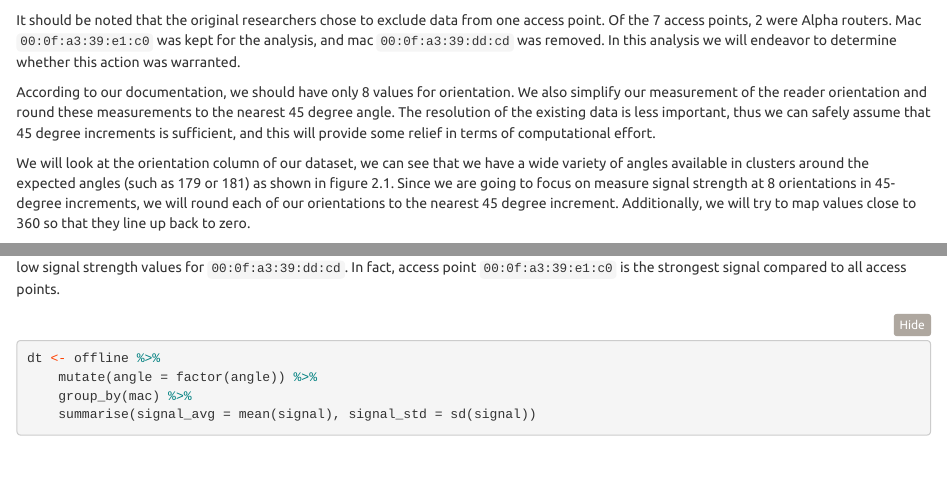
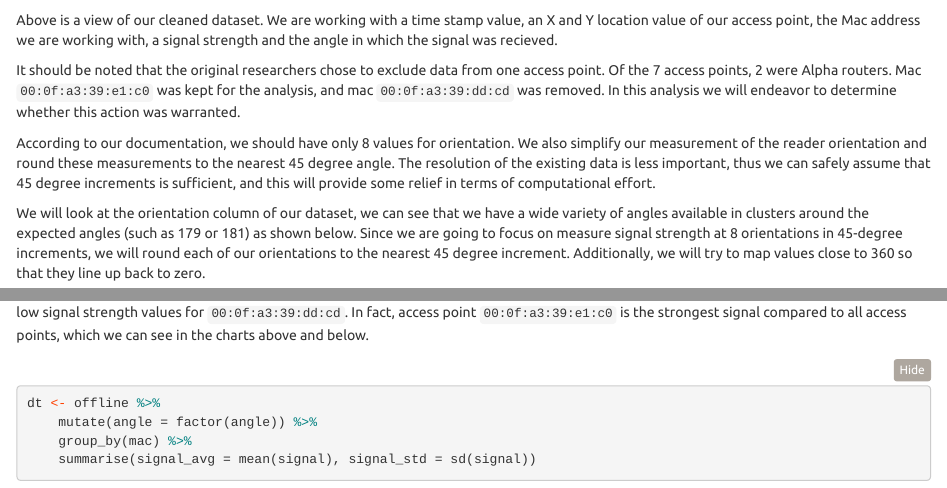
Before and after one commit to dhyanshah/MS7333_QTW, an R Markdown document (RTLS_casestudy_arellano_clark_shah_vaughn.Rmd): the page in a window 1100 px wide, from 4870 px down, and a second part further down, joined at a grey line. Rendered offline with R 4.5, knitr and Pandoc, with nearby package versions; folded parts are opened; some code elsewhere in the file could not run offline.

Commit message:
Add files via upload

````diff
--- a/RTLS_casestudy_arellano_clark_shah_vaughn.Rmd
+++ b/RTLS_casestudy_arellano_clark_shah_vaughn.Rmd
@@ -174,11 +174,13 @@ Reviewing our cleansed data set, we can see the following:
 head(offline)
 ```
 
+Above is a view of our cleaned dataset. We are working with a time stamp value, an X and Y location value of our access point, the Mac address we are working with, a signal strength and the angle in which the signal was recieved.
+
 It should be noted that the original researchers chose to exclude data from one access point. Of the 7 access points, 2 were Alpha routers. Mac `00:0f:a3:39:e1:c0` was kept for the analysis, and mac `00:0f:a3:39:dd:cd` was removed. In this analysis we will endeavor to determine whether this action was warranted.
 
 According to our documentation, we should have only 8 values for orientation. We also simplify our measurement of the reader orientation and round these measurements to the nearest 45 degree angle. The resolution of the existing data is less important, thus we can safely assume that 45 degree increments is sufficient, and this will provide some relief in terms of computational effort.
 
-We will look at the orientation column of our dataset, we can see that we have a wide variety of angles available in clusters around the expected angles (such as 179 or 181) as shown in figure 2.1. Since we are going to focus on measure signal strength at 8 orientations in 45-degree increments, we will round each of our orientations to the nearest 45 degree increment. Additionally, we will try to map values close to 360 so that they line up back to zero.
+We will look at the orientation column of our dataset, we can see that we have a wide variety of angles available in clusters around the expected angles (such as 179 or 181) as shown below. Since we are going to focus on measure signal strength at 8 orientations in 45-degree increments, we will round each of our orientations to the nearest 45 degree increment. Additionally, we will try to map values close to 360 so that they line up back to zero.
 ```{r 45_angles, fig.cap = "**Orientation for the Hand-Held Device:** *The location of the orientation values as it relates to the empirical cdf. We can see that at each major orientation (45, 90, 135, 180, ect) are scattered around these values. So our cleaning procedure is going to round these to the nearest 45 degree angle. After making the adjustment, we can see that the new values look like they are more exact to the 8 angles we are using. *"}
 length(unique(offline$orientation))
 
@@ -231,7 +233,7 @@ offline %>% mutate(angle = factor(angle)) %>%
   labs(x="Angles", y="RSSI")
 ```
 
-This is further confirmed when reviewing a comparison of mean and standard deviation between the routers. This confirms our suspicion  for low signal strength values for `00:0f:a3:39:dd:cd`. In fact, access point `00:0f:a3:39:e1:c0` is the strongest signal compared to all access points.
+This is further confirmed when reviewing a comparison of mean and standard deviation between the routers. This confirms our suspicion  for low signal strength values for `00:0f:a3:39:dd:cd`. In fact, access point `00:0f:a3:39:e1:c0` is the strongest signal compared to all access points, which we can see in the charts above and below.
 
 ```{r mean_stddev}
 
````
Also changed, not shown: RTLS_casestudy_arellano_clark_shah_vaughn.Rmd (6 more changed lines).
